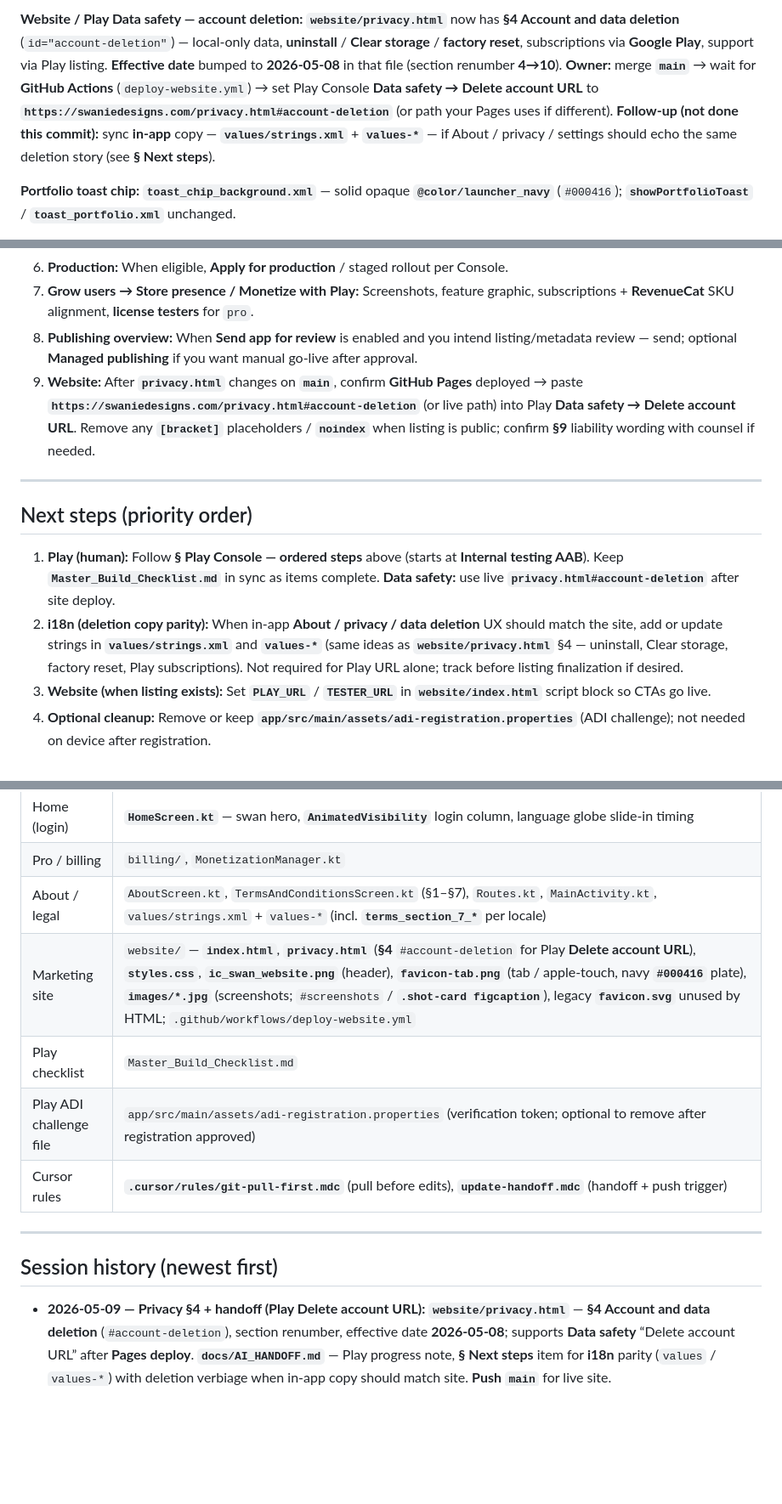
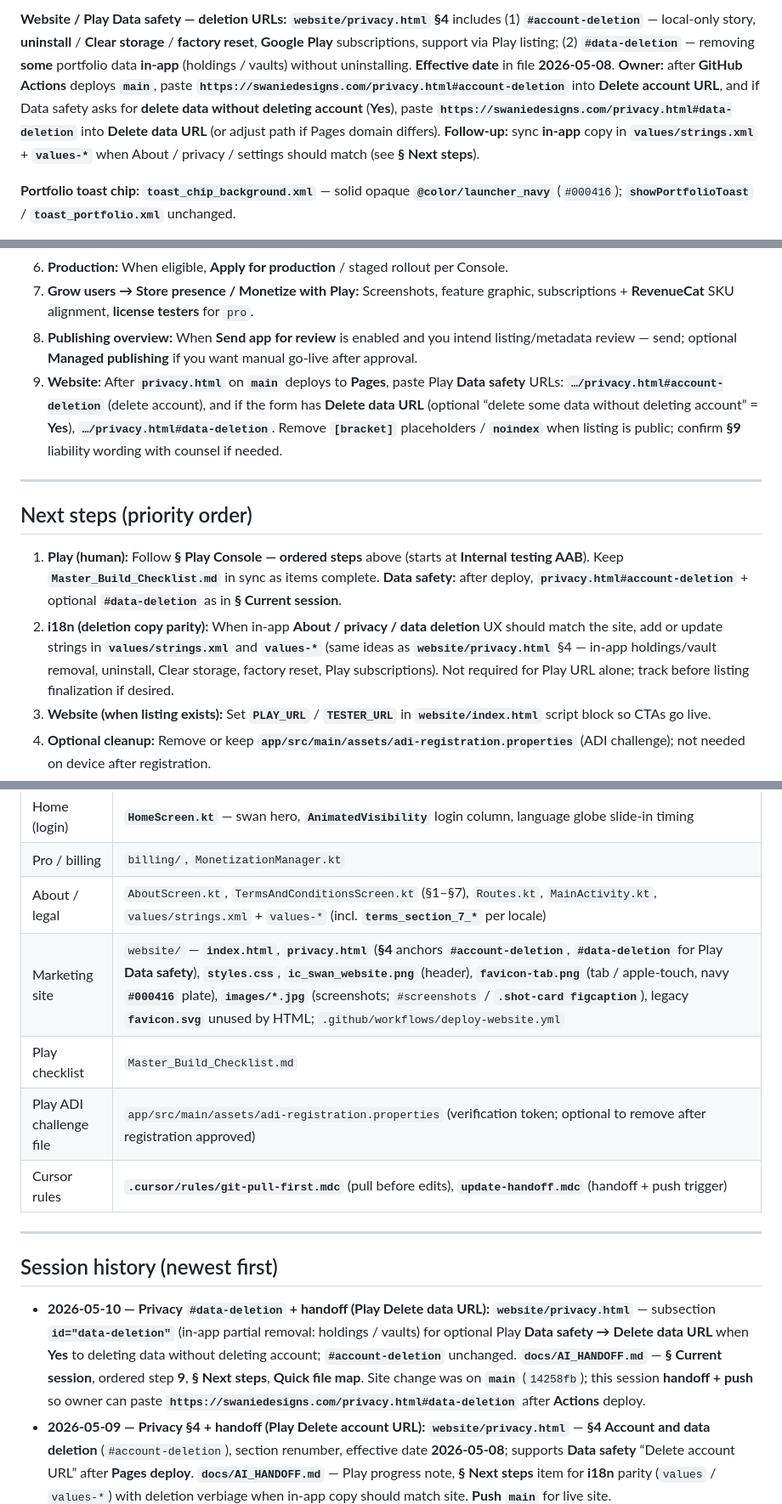
Before and after one commit to swanie2000/swanies-portfolio-gemini-ver, a Markdown page: docs/AI_HANDOFF.md, 3 parts joined by grey strips. Shown at 85% size. Rendered like a GitHub page; blank space fills up the shorter version.

Commit message:
Docs: handoff — Play Data safety URLs (#account-deletion, #data-deletion)
Co-authored-by: Cursor <cursoragent@cursor.com>

```diff
--- a/docs/AI_HANDOFF.md
+++ b/docs/AI_HANDOFF.md
@@ -33,5 +33,5 @@ Do not lecture; a single nudge is enough. If they decline, respect that.
 
-**Website / Play Data safety — account deletion:** **`website/privacy.html`** now has **§4 Account and data deletion** (`id="account-deletion"`) — local-only data, **uninstall** / **Clear storage** / **factory reset**, subscriptions via **Google Play**, support via Play listing. **Effective date** bumped to **2026-05-08** in that file (section renumber **4→10**). **Owner:** merge **`main`** → wait for **GitHub Actions** (`deploy-website.yml`) → set Play Console **Data safety → Delete account URL** to **`https://swaniedesigns.com/privacy.html#account-deletion`** (or path your Pages uses if different). **Follow-up (not done this commit):** sync **in-app** copy — **`values/strings.xml`** + **`values-*`** — if About / privacy / settings should echo the same deletion story (see **§ Next steps**).
+**Website / Play Data safety — deletion URLs:** **`website/privacy.html`** **§4** includes (1) **`#account-deletion`** — local-only story, **uninstall** / **Clear storage** / **factory reset**, **Google Play** subscriptions, support via Play listing; (2) **`#data-deletion`** — removing **some** portfolio data **in-app** (holdings / vaults) without uninstalling. **Effective date** in file **2026-05-08**. **Owner:** after **GitHub Actions** deploys **`main`**, paste **`https://swaniedesigns.com/privacy.html#account-deletion`** into **Delete account URL**, and if Data safety asks for **delete data without deleting account** (**Yes**), paste **`https://swaniedesigns.com/privacy.html#data-deletion`** into **Delete data URL** (or adjust path if Pages domain differs). **Follow-up:** sync **in-app** copy in **`values/strings.xml`** + **`values-*`** when About / privacy / settings should match (see **§ Next steps**).
 
 **Portfolio toast chip:** **`toast_chip_background.xml`** — solid opaque **`@color/launcher_navy`** (`#000416`); **`showPortfolioToast`** / **`toast_portfolio.xml`** unchanged.
 
@@ -61,14 +61,14 @@ Do not lecture; a single nudge is enough. If they decline, respect that.
 6. **Production:** When eligible, **Apply for production** / staged rollout per Console.
 7. **Grow users → Store presence / Monetize with Play:** Screenshots, feature graphic, subscriptions + **RevenueCat** SKU alignment, **license testers** for `pro`.
 8. **Publishing overview:** When **Send app for review** is enabled and you intend listing/metadata review — send; optional **Managed publishing** if you want manual go-live after approval.
-9. **Website:** After **`privacy.html`** changes on **`main`**, confirm **GitHub Pages** deployed → paste **`https://swaniedesigns.com/privacy.html#account-deletion`** (or live path) into Play **Data safety → Delete account URL**. Remove any **`[bracket]`** placeholders / **`noindex`** when listing is public; confirm **§9** liability wording with counsel if needed.
+9. **Website:** After **`privacy.html`** on **`main`** deploys to **Pages**, paste Play **Data safety** URLs: **`…/privacy.html#account-deletion`** (delete account), and if the form has **Delete data URL** (optional “delete some data without deleting account” = **Yes**), **`…/privacy.html#data-deletion`**. Remove **`[bracket]`** placeholders / **`noindex`** when listing is public; confirm **§9** liability wording with counsel if needed.
 
 ---
 
 ## Next steps (priority order)
 
-1. **Play (human):** Follow **§ Play Console — ordered steps** above (starts at **Internal testing AAB**). Keep **`Master_Build_Checklist.md`** in sync as items complete. **Data safety:** use live **`privacy.html#account-deletion`** after site deploy.
-2. **i18n (deletion copy parity):** When in-app **About / privacy / data deletion** UX should match the site, add or update strings in **`values/strings.xml`** and **`values-*`** (same ideas as **`website/privacy.html`** §4 — uninstall, Clear storage, factory reset, Play subscriptions). Not required for Play URL alone; track before listing finalization if desired.
+1. **Play (human):** Follow **§ Play Console — ordered steps** above (starts at **Internal testing AAB**). Keep **`Master_Build_Checklist.md`** in sync as items complete. **Data safety:** after deploy, **`privacy.html#account-deletion`** + optional **`#data-deletion`** as in **§ Current session**.
+2. **i18n (deletion copy parity):** When in-app **About / privacy / data deletion** UX should match the site, add or update strings in **`values/strings.xml`** and **`values-*`** (same ideas as **`website/privacy.html`** §4 — in-app holdings/vault removal, uninstall, Clear storage, factory reset, Play subscriptions). Not required for Play URL alone; track before listing finalization if desired.
 3. **Website (when listing exists):** Set **`PLAY_URL`** / **`TESTER_URL`** in **`website/index.html`** script block so CTAs go live.
 4. **Optional cleanup:** Remove or keep **`app/src/main/assets/adi-registration.properties`** (ADI challenge); not needed on device after registration.
 5. **Pre-launch QA:** Backup round-trip; purchase / restore / expiry; widgets + Pro gates; GRAM/KILO metals on device.
@@ -102,7 +102,7 @@ Do not lecture; a single nudge is enough. If they decline, respect that.
 | Home (login) | **`HomeScreen.kt`** — swan hero, **`AnimatedVisibility`** login column, language globe slide-in timing |
 | Pro / billing | `billing/`, `MonetizationManager.kt` |
 | About / legal | `AboutScreen.kt`, `TermsAndConditionsScreen.kt` (§1–§7), `Routes.kt`, `MainActivity.kt`, `values/strings.xml` + `values-*` (incl. **`terms_section_7_*`** per locale) |
-| Marketing site | `website/` — **`index.html`**, **`privacy.html`** (**§4** `#account-deletion` for Play **Delete account URL**), **`styles.css`**, **`ic_swan_website.png`** (header), **`favicon-tab.png`** (tab / apple-touch, navy **`#000416`** plate), **`images/*.jpg`** (screenshots; `#screenshots` / **`.shot-card figcaption`**), legacy **`favicon.svg`** unused by HTML; `.github/workflows/deploy-website.yml` |
+| Marketing site | `website/` — **`index.html`**, **`privacy.html`** (**§4** anchors **`#account-deletion`**, **`#data-deletion`** for Play **Data safety**), **`styles.css`**, **`ic_swan_website.png`** (header), **`favicon-tab.png`** (tab / apple-touch, navy **`#000416`** plate), **`images/*.jpg`** (screenshots; `#screenshots` / **`.shot-card figcaption`**), legacy **`favicon.svg`** unused by HTML; `.github/workflows/deploy-website.yml` |
 | Play checklist | `Master_Build_Checklist.md` |
 | Play ADI challenge file | `app/src/main/assets/adi-registration.properties` (verification token; optional to remove after registration approved) |
 | Cursor rules | **`.cursor/rules/git-pull-first.mdc`** (pull before edits), **`update-handoff.mdc`** (handoff + push trigger) |
@@ -111,6 +111,7 @@ Do not lecture; a single nudge is enough. If they decline, respect that.
 
 ## Session history (newest first)
 
+- **2026-05-10 — Privacy `#data-deletion` + handoff (Play Delete data URL):** **`website/privacy.html`** — subsection **`id="data-deletion"`** (in-app partial removal: holdings / vaults) for optional Play **Data safety → Delete data URL** when **Yes** to deleting data without deleting account; **`#account-deletion`** unchanged. **`docs/AI_HANDOFF.md`** — **§ Current session**, ordered step **9**, **§ Next steps**, **Quick file map**. Site change was on **`main`** (`14258fb`); this session **handoff + push** so owner can paste **`https://swaniedesigns.com/privacy.html#data-deletion`** after **Actions** deploy.
 - **2026-05-09 — Privacy §4 + handoff (Play Delete account URL):** **`website/privacy.html`** — **§4 Account and data deletion** (`#account-deletion`), section renumber, effective date **2026-05-08**; supports **Data safety** “Delete account URL” after **Pages deploy**. **`docs/AI_HANDOFF.md`** — Play progress note, **§ Next steps** item for **i18n** parity (`values` / `values-*`) with deletion verbiage when in-app copy should match site. **Push `main`** for live site.
 - **Play / verification:** Google email — Play apps **auto-registered** to verified developer account; **Sept 2026** deadline for extra keys / sideload registration noted in **`docs/AI_HANDOFF.md`** + **`Master_Build_Checklist.md`**. Next human step: **internal testing AAB** (ordered steps in handoff).
 - **2026-05-09 — Workflow: git pull first:** Owner rule — **`git pull`** before changes on any machine; **`.cursor/rules/git-pull-first.mdc`** + **Working agreements** updated. **`docs/AI_HANDOFF.md`** + push.
```
Also changed, not shown: other parts of docs/AI_HANDOFF.md (+2 -2 lines).
